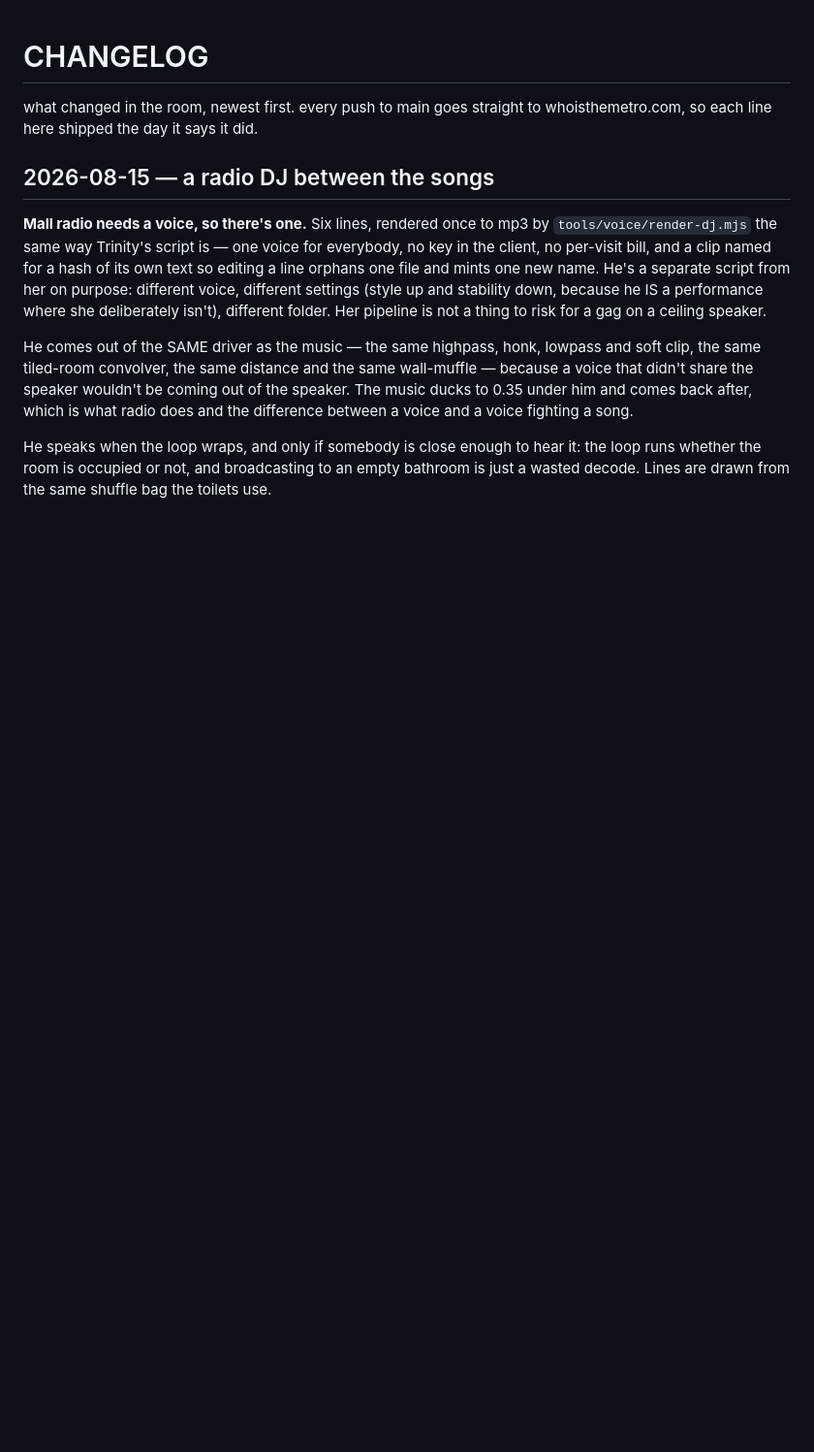
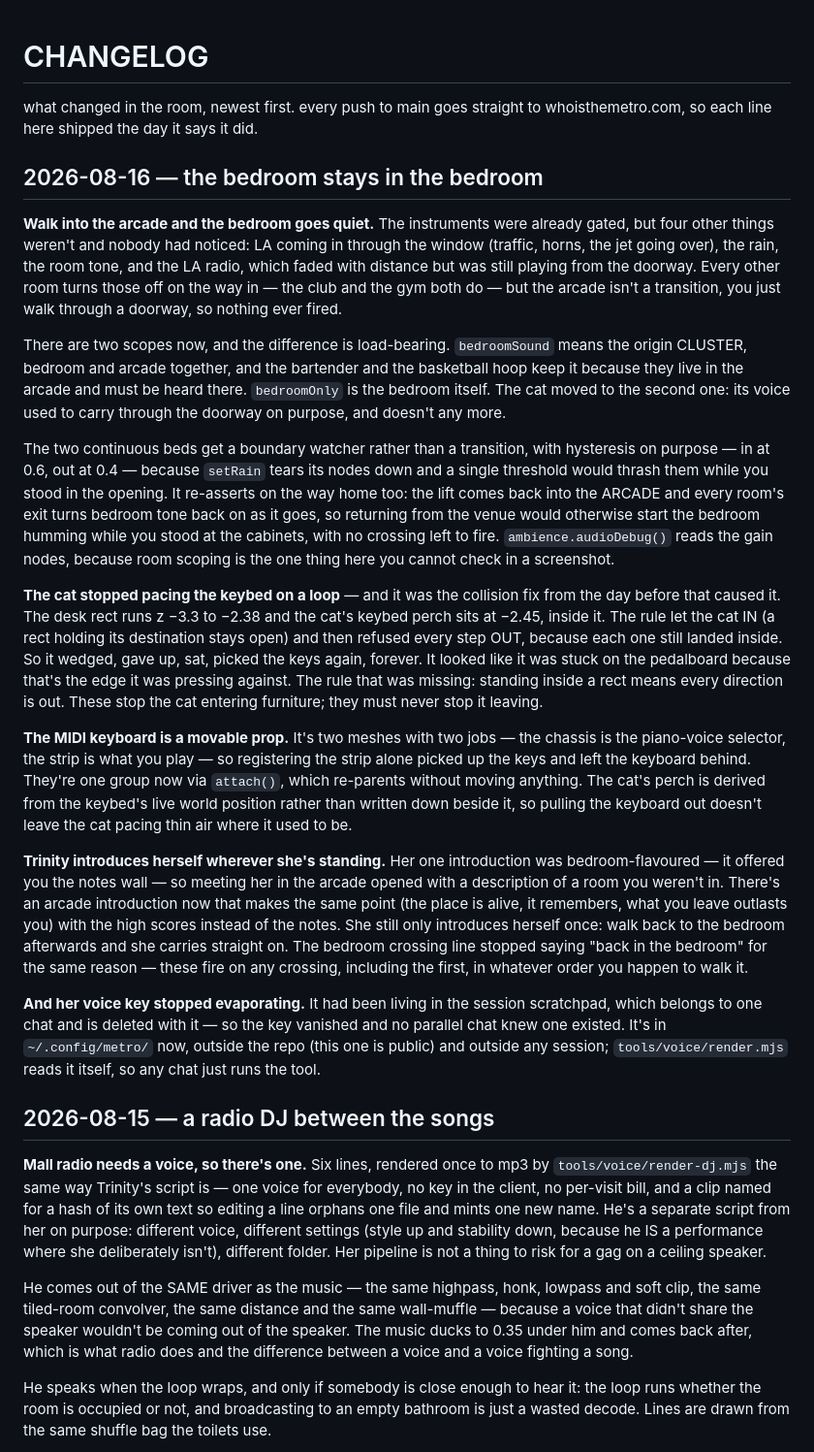
Before and after one commit to whoisthemetro/whoisthemetro.github.io, a Markdown page: CHANGELOG.md, the part around the change. Shown at 97% size. Rendered like a GitHub page; blank space fills up the shorter version.

Commit message:
write down what the bedroom did today
The code shipped inside the graffiti chat's commits — parallel chats, one
working tree, blanket adds — so the room's own history had no record of
any of it. Four things, all from this bedroom session:

- the bedroom's sounds stop at the arcade wall (city, rain, room tone, the
  LA radio, and the cat), with the two scopes that keeps the bartender and
  the hoop audible where they actually live
- the cat's keybed loop, which the previous day's collision fix caused: a
  rect that held its destination let it in and then refused every step out
- the MIDI keyboard as one movable prop, chassis and keys together, with
  the cat's perch derived from where the keybed actually is
- Trinity introducing herself in whichever room you first speak to her in

Co-Authored-By: Claude Opus 5 <noreply@anthropic.com>

```diff
--- a/CHANGELOG.md
+++ b/CHANGELOG.md
@@ -3,6 +3,66 @@
 what changed in the room, newest first. every push to main goes
 straight to whoisthemetro.com, so each line here shipped the day
 it says it did.
+
+## 2026-08-16 — the bedroom stays in the bedroom
+
+**Walk into the arcade and the bedroom goes quiet.** The instruments were
+already gated, but four other things weren't and nobody had noticed: LA coming
+in through the window (traffic, horns, the jet going over), the rain, the room
+tone, and the LA radio, which faded with distance but was still playing from
+the doorway. Every other room turns those off on the way in — the club and the
+gym both do — but the arcade isn't a transition, you just walk through a
+doorway, so nothing ever fired.
+
+There are two scopes now, and the difference is load-bearing. `bedroomSound`
+means the origin CLUSTER, bedroom and arcade together, and the bartender and
+the basketball hoop keep it because they live in the arcade and must be heard
+there. `bedroomOnly` is the bedroom itself. The cat moved to the second one:
+its voice used to carry through the doorway on purpose, and doesn't any more.
+
+The two continuous beds get a boundary watcher rather than a transition, with
+hysteresis on purpose — in at 0.6, out at 0.4 — because `setRain` tears its
+nodes down and a single threshold would thrash them while you stood in the
+opening. It re-asserts on the way home too: the lift comes back into the
+ARCADE and every room's exit turns bedroom tone back on as it goes, so
+returning from the venue would otherwise start the bedroom humming while you
+stood at the cabinets, with no crossing left to fire. `ambience.audioDebug()`
+reads the gain nodes, because room scoping is the one thing here you cannot
+check in a screenshot.
+
+**The cat stopped pacing the keybed on a loop** — and it was the collision fix
+from the day before that caused it. The desk rect runs z −3.3 to −2.38 and the
+cat's keybed perch sits at −2.45, inside it. The rule let the cat IN (a rect
+holding its destination stays open) and then refused every step OUT, because
+each one still landed inside. So it wedged, gave up, sat, picked the keys
+again, forever. It looked like it was stuck on the pedalboard because that's
+the edge it was pressing against. The rule that was missing: standing inside a
+rect means every direction is out. These stop the cat entering furniture; they
+must never stop it leaving.
+
+**The MIDI keyboard is a movable prop.** It's two meshes with two jobs — the
+chassis is the piano-voice selector, the strip is what you play — so
+registering the strip alone picked up the keys and left the keyboard behind.
+They're one group now via `attach()`, which re-parents without moving
+anything. The cat's perch is derived from the keybed's live world position
+rather than written down beside it, so pulling the keyboard out doesn't leave
+the cat pacing thin air where it used to be.
+
+**Trinity introduces herself wherever she's standing.** Her one introduction
+was bedroom-flavoured — it offered you the notes wall — so meeting her in the
+arcade opened with a description of a room you weren't in. There's an arcade
+introduction now that makes the same point (the place is alive, it remembers,
+what you leave outlasts you) with the high scores instead of the notes. She
+still only introduces herself once: walk back to the bedroom afterwards and
+she carries straight on. The bedroom crossing line stopped saying "back in the
+bedroom" for the same reason — these fire on any crossing, including the
+first, in whatever order you happen to walk it.
+
+**And her voice key stopped evaporating.** It had been living in the session
+scratchpad, which belongs to one chat and is deleted with it — so the key
+vanished and no parallel chat knew one existed. It's in `~/.config/metro/`
+now, outside the repo (this one is public) and outside any session;
+`tools/voice/render.mjs` reads it itself, so any chat just runs the tool.
 
 ## 2026-08-15 — a radio DJ between the songs
 
```
